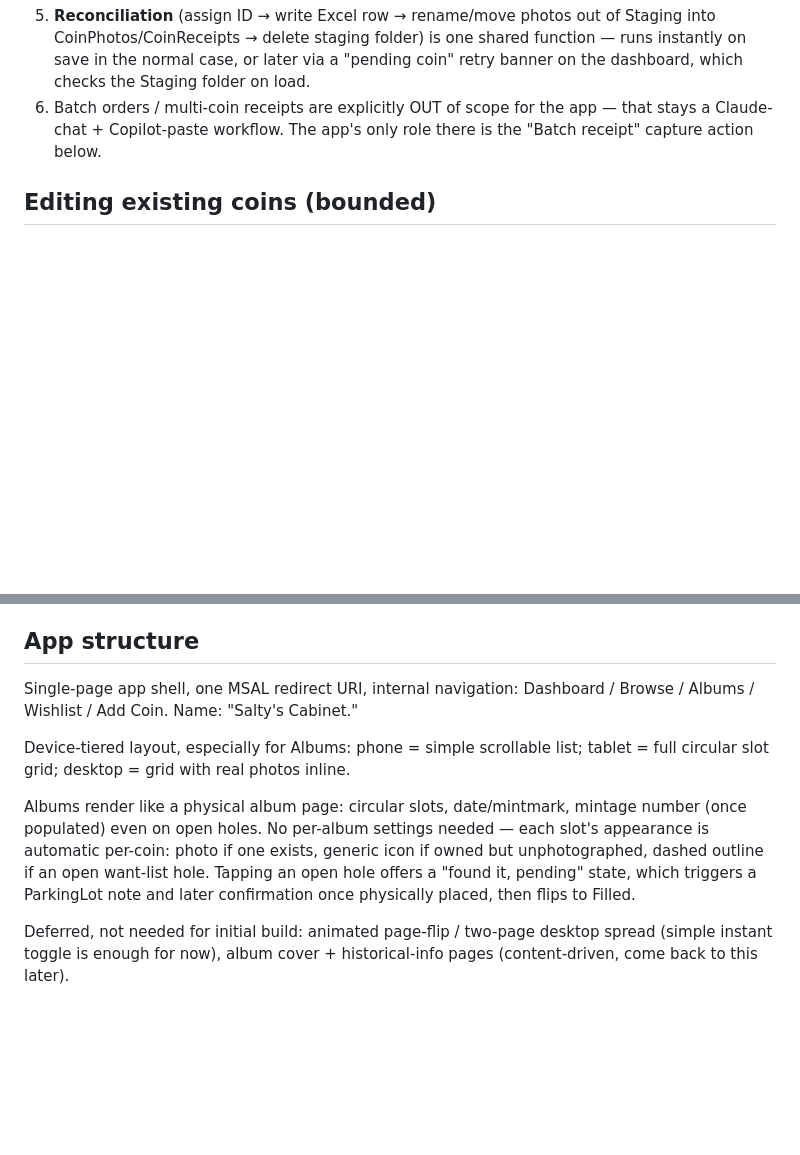
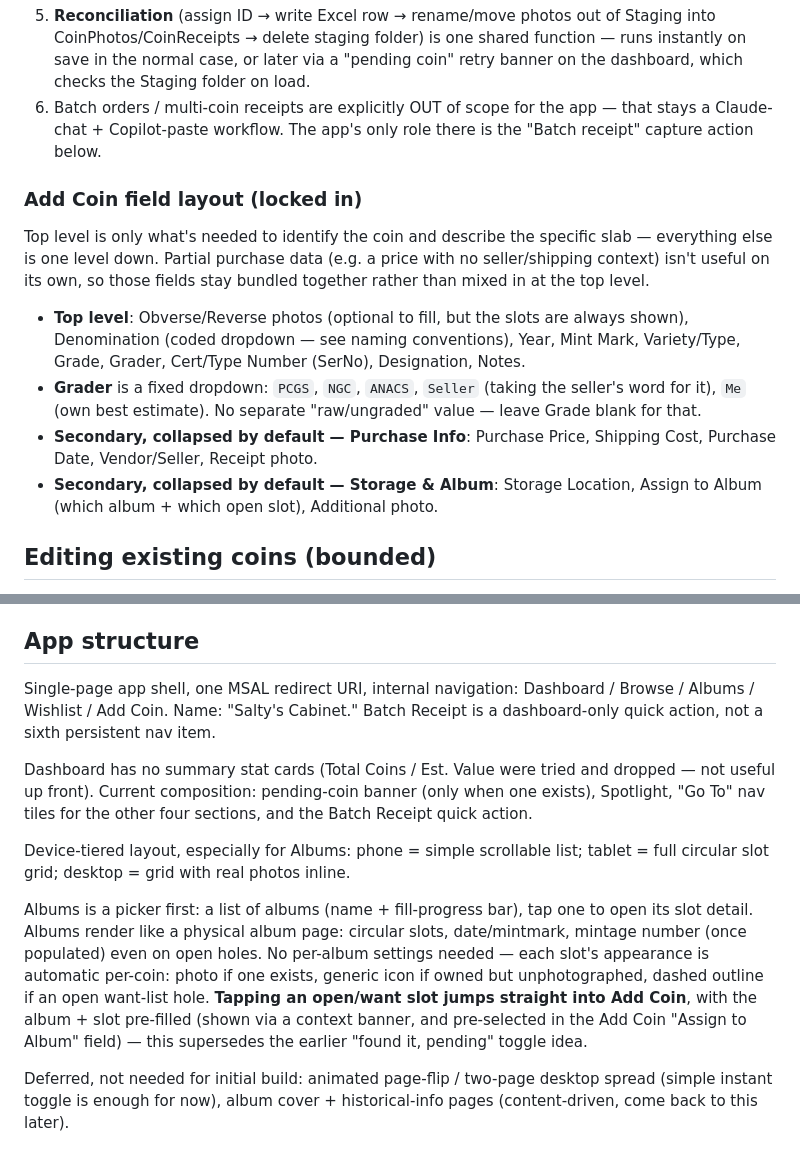
Before and after one commit to Salty224/coin-collection-app, a Markdown page: CLAUDE.md, 2 parts joined by grey strips. Rendered like a GitHub page; blank space fills up the shorter version.

Commit message:
Document Add Coin field layout and Albums/Dashboard changes
Captures this session's confirmed decisions: the top-level vs.
Purchase Info / Storage & Album split for the Add Coin form, the
Grader value set, dropping the dashboard stat cards, the Albums
picker-then-detail flow, and the open-slot-to-Add-Coin jump that
supersedes the earlier "found it, pending" idea.

```diff
--- a/CLAUDE.md
+++ b/CLAUDE.md
@@ -100,6 +100,22 @@ CoinCollection/
    that stays a Claude-chat + Copilot-paste workflow. The app's only role there is
    the "Batch receipt" capture action below.
 
+### Add Coin field layout (locked in)
+Top level is only what's needed to identify the coin and describe the specific
+slab — everything else is one level down. Partial purchase data (e.g. a price with
+no seller/shipping context) isn't useful on its own, so those fields stay bundled
+together rather than mixed in at the top level.
+- **Top level**: Obverse/Reverse photos (optional to fill, but the slots are always
+  shown), Denomination (coded dropdown — see naming conventions), Year, Mint Mark,
+  Variety/Type, Grade, Grader, Cert/Type Number (SerNo), Designation, Notes.
+- **Grader** is a fixed dropdown: `PCGS`, `NGC`, `ANACS`, `Seller` (taking the
+  seller's word for it), `Me` (own best estimate). No separate "raw/ungraded"
+  value — leave Grade blank for that.
+- **Secondary, collapsed by default — Purchase Info**: Purchase Price, Shipping
+  Cost, Purchase Date, Vendor/Seller, Receipt photo.
+- **Secondary, collapsed by default — Storage & Album**: Storage Location, Assign
+  to Album (which album + which open slot), Additional photo.
+
 ## Editing existing coins (bounded)
 App CAN write directly to: Grade, GradeSource, SerNo, Designation, Storage Location,
 and can attach additional photos/receipts to an existing coin at any time. App CANNOT
@@ -137,17 +153,26 @@ job is just making sure nothing gets lost or forgotten, not eliminating that ste
 
 ## App structure
 Single-page app shell, one MSAL redirect URI, internal navigation: Dashboard /
-Browse / Albums / Wishlist / Add Coin. Name: "Salty's Cabinet."
+Browse / Albums / Wishlist / Add Coin. Name: "Salty's Cabinet." Batch Receipt is a
+dashboard-only quick action, not a sixth persistent nav item.
+
+Dashboard has no summary stat cards (Total Coins / Est. Value were tried and
+dropped — not useful up front). Current composition: pending-coin banner (only
+when one exists), Spotlight, "Go To" nav tiles for the other four sections, and
+the Batch Receipt quick action.
 
 Device-tiered layout, especially for Albums: phone = simple scrollable list;
 tablet = full circular slot grid; desktop = grid with real photos inline.
 
-Albums render like a physical album page: circular slots, date/mintmark, mintage
-number (once populated) even on open holes. No per-album settings needed — each
-slot's appearance is automatic per-coin: photo if one exists, generic icon if owned
-but unphotographed, dashed outline if an open want-list hole. Tapping an open hole
-offers a "found it, pending" state, which triggers a ParkingLot note and later
-confirmation once physically placed, then flips to Filled.
+Albums is a picker first: a list of albums (name + fill-progress bar), tap one to
+open its slot detail. Albums render like a physical album page: circular slots,
+date/mintmark, mintage number (once populated) even on open holes. No per-album
+settings needed — each slot's appearance is automatic per-coin: photo if one
+exists, generic icon if owned but unphotographed, dashed outline if an open
+want-list hole. **Tapping an open/want slot jumps straight into Add Coin**, with
+the album + slot pre-filled (shown via a context banner, and pre-selected in the
+Add Coin "Assign to Album" field) — this supersedes the earlier "found it,
+pending" toggle idea.
 
 Deferred, not needed for initial build: animated page-flip / two-page desktop
 spread (simple instant toggle is enough for now), album cover + historical-info
```
